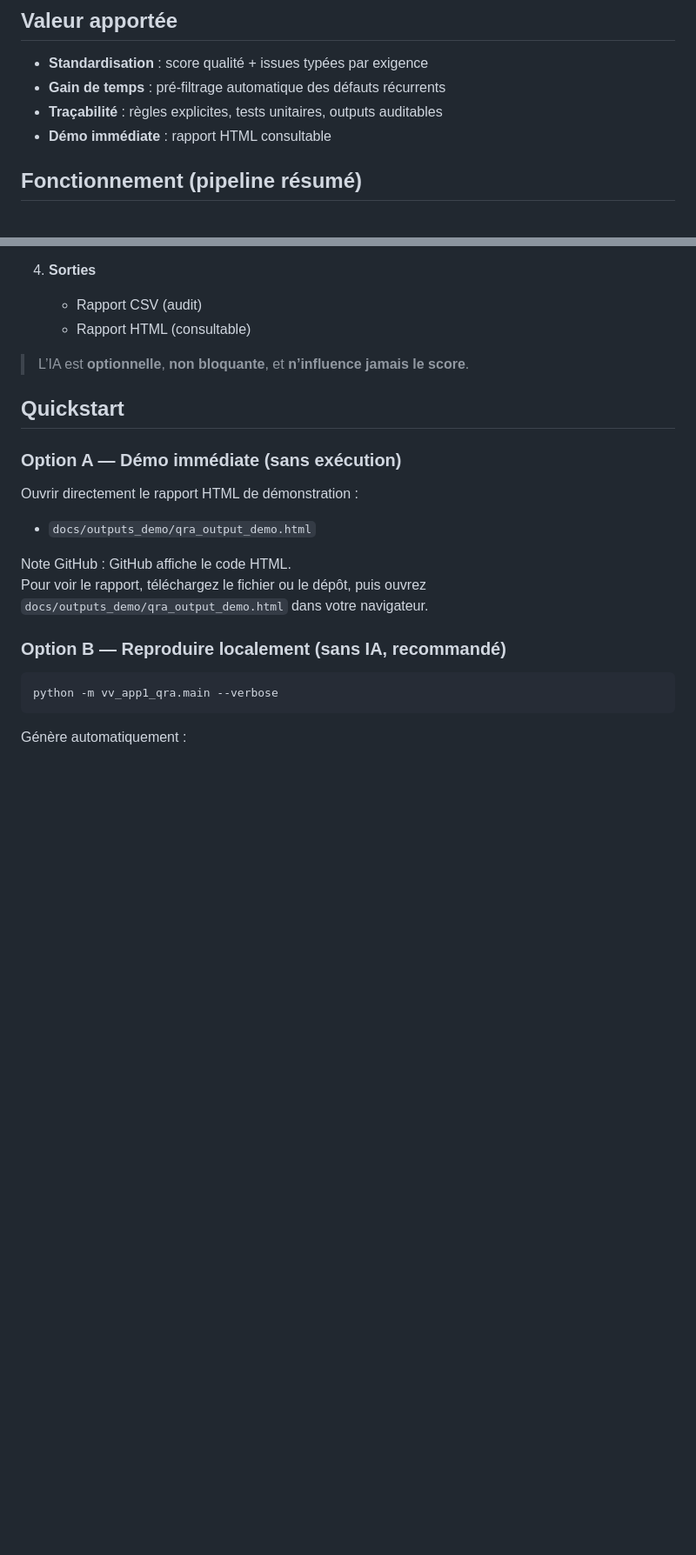
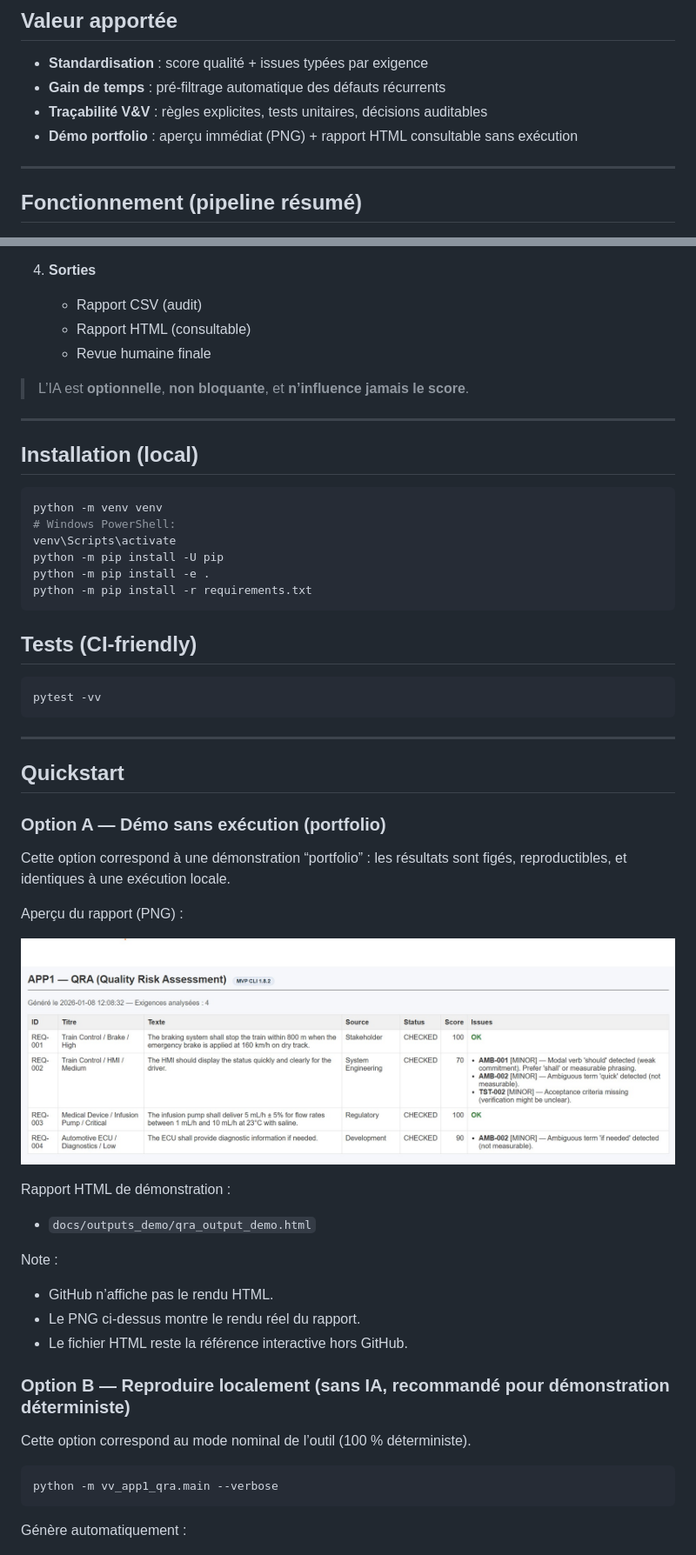
Before and after one commit to jbtb-test/vv-app1-qra, a Markdown page: README.md, 2 parts joined by grey strips. Shown at 87% size. Rendered like a GitHub page; pictures changed too: docs/outputs_demo/qra_output_demo.png (added); blank space fills up the shorter version.

Commit message:
chore(root): finalize repo root (readme, packaging, pytest, git)

````diff
--- a/README.md
+++ b/README.md
@@ -22,8 +24,10 @@ La revue d’exigences est souvent :
 ## Valeur apportée
 - **Standardisation** : score qualité + issues typées par exigence
 - **Gain de temps** : pré-filtrage automatique des défauts récurrents
-- **Traçabilité** : règles explicites, tests unitaires, outputs auditables
-- **Démo immédiate** : rapport HTML consultable
+- **Traçabilité V&V** : règles explicites, tests unitaires, décisions auditables
+- **Démo portfolio** : aperçu immédiat (PNG) + rapport HTML consultable sans exécution
+
+---
 
 ## Fonctionnement (pipeline résumé)
 
@@ -39,22 +43,52 @@ La revue d’exigences est souvent :
 4) **Sorties**
    - Rapport CSV (audit)
    - Rapport HTML (consultable)
+   - Revue humaine finale
 
 > L’IA est **optionnelle**, **non bloquante**, et **n’influence jamais le score**.
 
+---
+
+## Installation (local)
+
+```bash
+python -m venv venv
+# Windows PowerShell:
+venv\Scripts\activate
+python -m pip install -U pip
+python -m pip install -e .
+python -m pip install -r requirements.txt
+```
+
+## Tests (CI-friendly)
+```bash
+pytest -vv
+```
+
+---
+
 ## Quickstart
 
-### Option A — Démo immédiate (sans exécution)
-Ouvrir directement le rapport HTML de démonstration :
+### Option A — Démo sans exécution (portfolio)
 
+Cette option correspond à une démonstration “portfolio” :
+les résultats sont figés, reproductibles, et identiques à une exécution locale.
+
+Aperçu du rapport (PNG) :
+
+![Aperçu rapport QRA](docs/outputs_demo/qra_output_demo.png)
+
+Rapport HTML de démonstration :
 - `docs/outputs_demo/qra_output_demo.html`
 
-Note GitHub :
-GitHub affiche le code HTML.
-Pour voir le rapport, téléchargez le fichier ou le dépôt, puis ouvrez
-`docs/outputs_demo/qra_output_demo.html` dans votre navigateur.
+Note :
+- GitHub n’affiche pas le rendu HTML.
+- Le PNG ci-dessus montre le rendu réel du rapport.
+- Le fichier HTML reste la référence interactive hors GitHub.
 
-### Option B — Reproduire localement (sans IA, recommandé)
+### Option B — Reproduire localement (sans IA, recommandé pour démonstration déterministe)
+
+Cette option correspond au mode nominal de l’outil (100 % déterministe).
 
 ```bash
 python -m vv_app1_qra.main --verbose
````
Also changed, not shown: other parts of README.md (+4 -0 lines), docs/ROOT_SETUP_DEPENDENCIES.md (added, +174 -0 lines), 5 other files.
